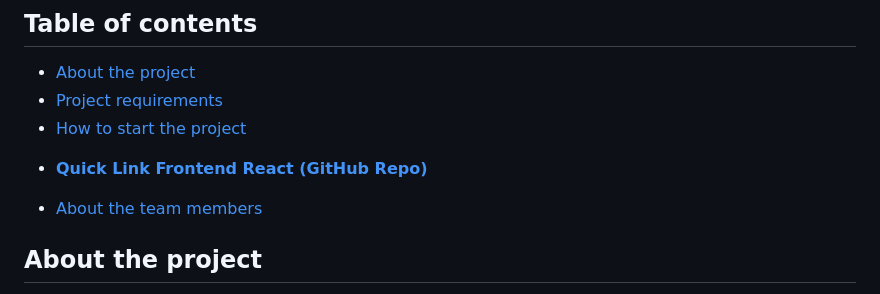
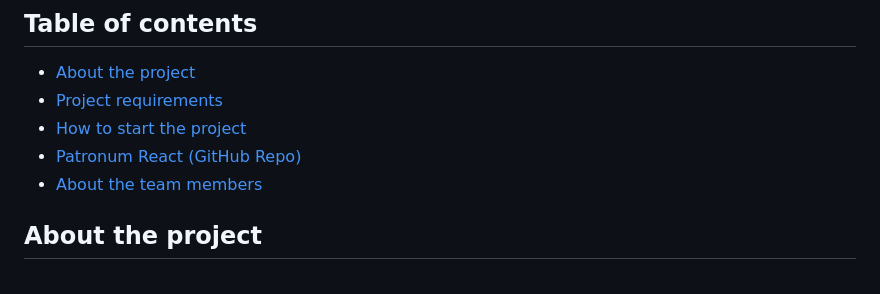
Before and after one commit to andriiiiiko/patronum, a Markdown page: README.md, the part around one of its changes. Drawn GitHub-style.

```diff
--- a/README.md
+++ b/README.md
@@ -5,9 +5,7 @@
 * [About the project](#about-the-project)
 * [Project requirements](#project-requirements)
 * [How to start the project](#how-to-start-the-project)
-
-- __[Quick Link Frontend React (GitHub Repo)](https://github.com/andriiiiiko/quick-link-frontend)__
-
+* [Patronum React (GitHub Repo)](https://github.com/andriiiiiko/patronum-react)
 * [About the team members](#about-the-team-members)
 
 ## About the project
```
Also changed, not shown: other parts of README.md (+1 -1 lines).
